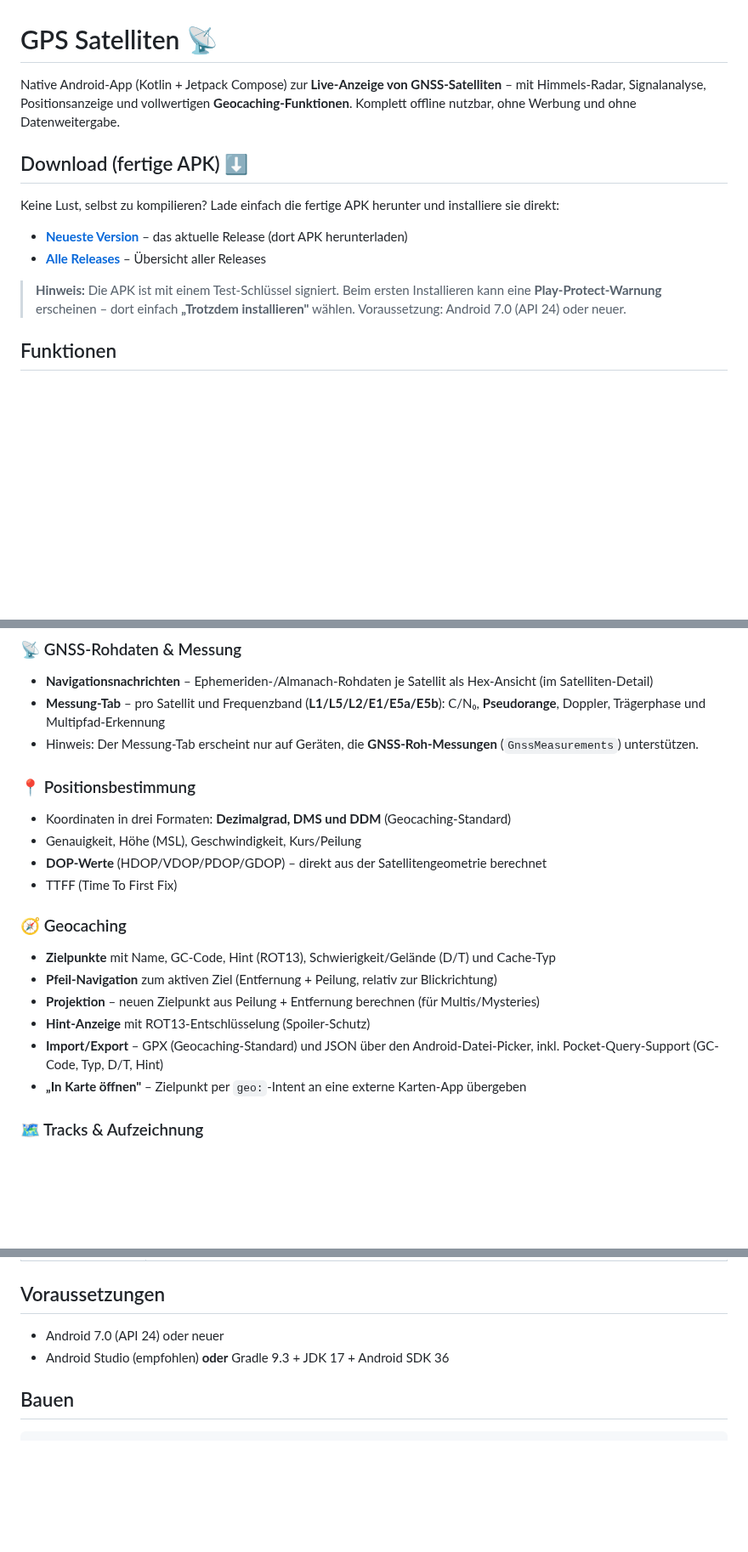
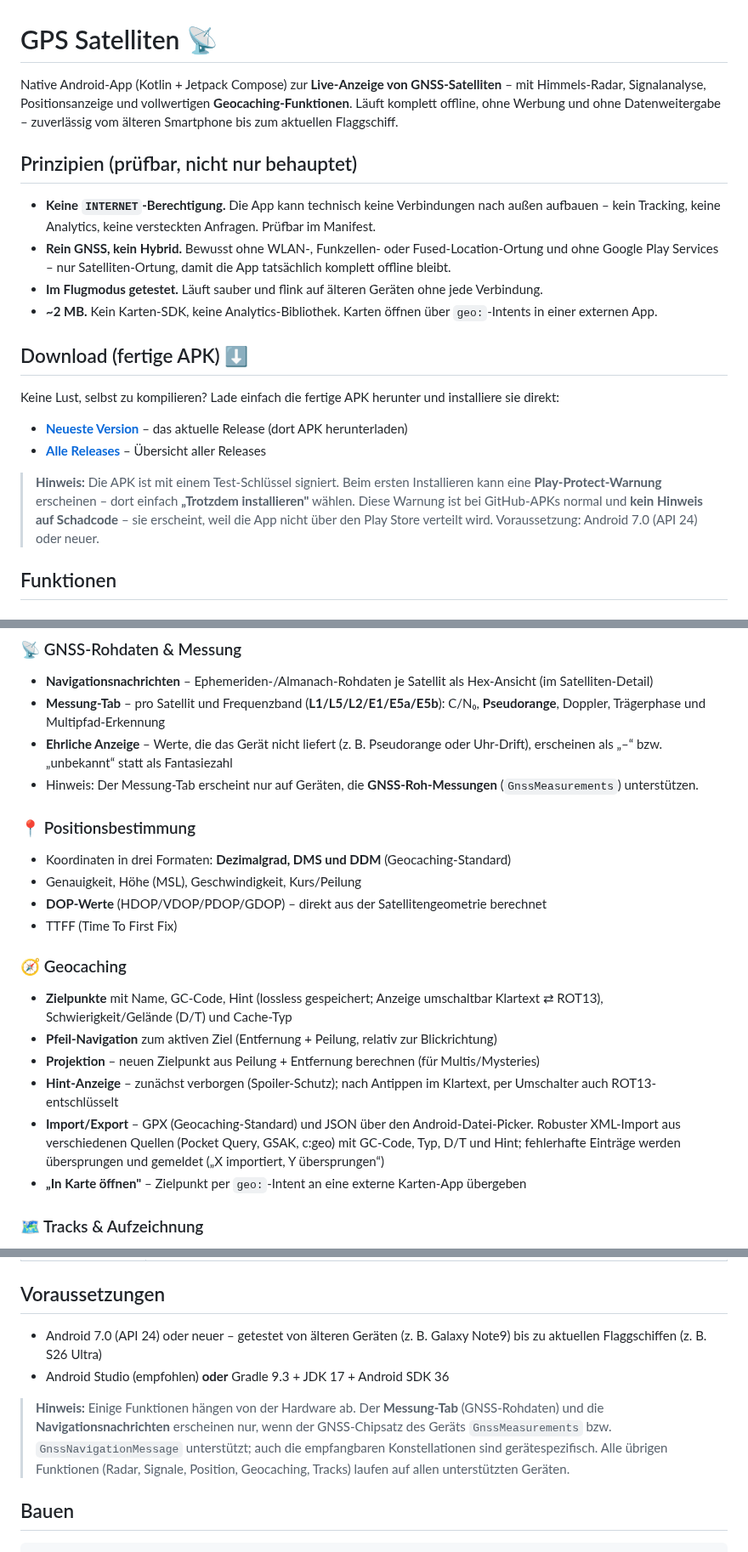
Before and after one commit to Theo555/gps-satelliten, a Markdown page: README.md, 3 parts joined by grey strips. Shown at 85% size. GitHub-like rendering; blank space fills up the shorter version.

```diff
--- a/README.md
+++ b/README.md
@@ -1,6 +1,13 @@
 # GPS Satelliten 📡
 
-Native Android-App (Kotlin + Jetpack Compose) zur **Live-Anzeige von GNSS-Satelliten** – mit Himmels-Radar, Signalanalyse, Positionsanzeige und vollwertigen **Geocaching-Funktionen**. Komplett offline nutzbar, ohne Werbung und ohne Datenweitergabe.
+Native Android-App (Kotlin + Jetpack Compose) zur **Live-Anzeige von GNSS-Satelliten** – mit Himmels-Radar, Signalanalyse, Positionsanzeige und vollwertigen **Geocaching-Funktionen**. Läuft komplett offline, ohne Werbung und ohne Datenweitergabe – zuverlässig vom älteren Smartphone bis zum aktuellen Flaggschiff.
+
+## Prinzipien (prüfbar, nicht nur behauptet)
+
+- **Keine `INTERNET`-Berechtigung.** Die App kann technisch keine Verbindungen nach außen aufbauen – kein Tracking, keine Analytics, keine versteckten Anfragen. Prüfbar im Manifest.
+- **Rein GNSS, kein Hybrid.** Bewusst ohne WLAN-, Funkzellen- oder Fused-Location-Ortung und ohne Google Play Services – nur Satelliten-Ortung, damit die App tatsächlich komplett offline bleibt.
+- **Im Flugmodus getestet.** Läuft sauber und flink auf älteren Geräten ohne jede Verbindung.
+- **~2 MB.** Kein Karten-SDK, keine Analytics-Bibliothek. Karten öffnen über `geo:`-Intents in einer externen App.
 
 ## Download (fertige APK) ⬇️
 
@@ -9,7 +16,7 @@ Keine Lust, selbst zu kompilieren? Lade einfach die fertige APK herunter und ins
 - **[Neueste Version](https://github.com/Theo555/gps-satelliten/releases/latest)** – das aktuelle Release (dort APK herunterladen)
 - **[Alle Releases](https://github.com/Theo555/gps-satelliten/releases)** – Übersicht aller Releases
 
-> **Hinweis:** Die APK ist mit einem Test-Schlüssel signiert. Beim ersten Installieren kann eine **Play-Protect-Warnung** erscheinen – dort einfach **„Trotzdem installieren"** wählen. Voraussetzung: Android 7.0 (API 24) oder neuer.
+> **Hinweis:** Die APK ist mit einem Test-Schlüssel signiert. Beim ersten Installieren kann eine **Play-Protect-Warnung** erscheinen – dort einfach **„Trotzdem installieren"** wählen. Diese Warnung ist bei GitHub-APKs normal und **kein Hinweis auf Schadcode** – sie erscheint, weil die App nicht über den Play Store verteilt wird. Voraussetzung: Android 7.0 (API 24) oder neuer.
 
 ## Funktionen
 
@@ -24,6 +31,7 @@ Keine Lust, selbst zu kompilieren? Lade einfach die fertige APK herunter und ins
 
 - **Navigationsnachrichten** – Ephemeriden-/Almanach-Rohdaten je Satellit als Hex-Ansicht (im Satelliten-Detail)
 - **Messung-Tab** – pro Satellit und Frequenzband (**L1/L5/L2/E1/E5a/E5b**): C/N₀, **Pseudorange**, Doppler, Trägerphase und Multipfad-Erkennung
+- **Ehrliche Anzeige** – Werte, die das Gerät nicht liefert (z. B. Pseudorange oder Uhr-Drift), erscheinen als „–“ bzw. „unbekannt“ statt als Fantasiezahl
 - Hinweis: Der Messung-Tab erscheint nur auf Geräten, die **GNSS-Roh-Messungen** (`GnssMeasurements`) unterstützen.
 
 ### 📍 Positionsbestimmung
@@ -35,11 +43,11 @@ Keine Lust, selbst zu kompilieren? Lade einfach die fertige APK herunter und ins
 
 ### 🧭 Geocaching
 
-- **Zielpunkte** mit Name, GC-Code, Hint (ROT13), Schwierigkeit/Gelände (D/T) und Cache-Typ
+- **Zielpunkte** mit Name, GC-Code, Hint (lossless gespeichert; Anzeige umschaltbar Klartext ⇄ ROT13), Schwierigkeit/Gelände (D/T) und Cache-Typ
 - **Pfeil-Navigation** zum aktiven Ziel (Entfernung + Peilung, relativ zur Blickrichtung)
 - **Projektion** – neuen Zielpunkt aus Peilung + Entfernung berechnen (für Multis/Mysteries)
-- **Hint-Anzeige** mit ROT13-Entschlüsselung (Spoiler-Schutz)
-- **Import/Export** – GPX (Geocaching-Standard) und JSON über den Android-Datei-Picker, inkl. Pocket-Query-Support (GC-Code, Typ, D/T, Hint)
+- **Hint-Anzeige** – zunächst verborgen (Spoiler-Schutz); nach Antippen im Klartext, per Umschalter auch ROT13-entschlüsselt
+- **Import/Export** – GPX (Geocaching-Standard) und JSON über den Android-Datei-Picker. Robuster XML-Import aus verschiedenen Quellen (Pocket Query, GSAK, c:geo) mit GC-Code, Typ, D/T und Hint; fehlerhafte Einträge werden übersprungen und gemeldet („X importiert, Y übersprungen“)
 - **„In Karte öffnen"** – Zielpunkt per `geo:`-Intent an eine externe Karten-App übergeben
 
 ### 🗺️ Tracks & Aufzeichnung
@@ -87,8 +99,10 @@ Keine Lust, selbst zu kompilieren? Lade einfach die fertige APK herunter und ins
 
 ## Voraussetzungen
 
-- Android 7.0 (API 24) oder neuer
+- Android 7.0 (API 24) oder neuer – getestet von älteren Geräten (z. B. Galaxy Note9) bis zu aktuellen Flaggschiffen (z. B. S26 Ultra)
 - Android Studio (empfohlen) **oder** Gradle 9.3 + JDK 17 + Android SDK 36
+
+> **Hinweis:** Einige Funktionen hängen von der Hardware ab. Der **Messung-Tab** (GNSS-Rohdaten) und die **Navigationsnachrichten** erscheinen nur, wenn der GNSS-Chipsatz des Geräts `GnssMeasurements` bzw. `GnssNavigationMessage` unterstützt; auch die empfangbaren Konstellationen sind gerätespezifisch. Alle übrigen Funktionen (Radar, Signale, Position, Geocaching, Tracks) laufen auf allen unterstützten Geräten.
 
 ## Bauen
 
```
Also changed, not shown: other parts of README.md (+7 -3 lines), screenshots/messung.jpg (added), 13 other files.
